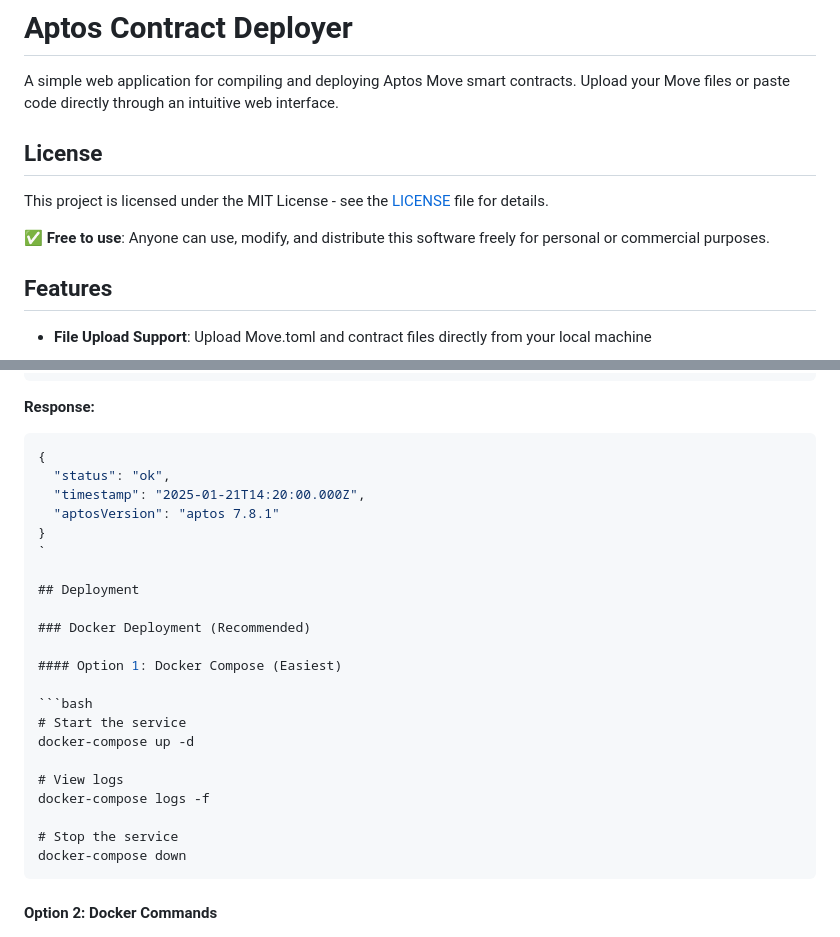
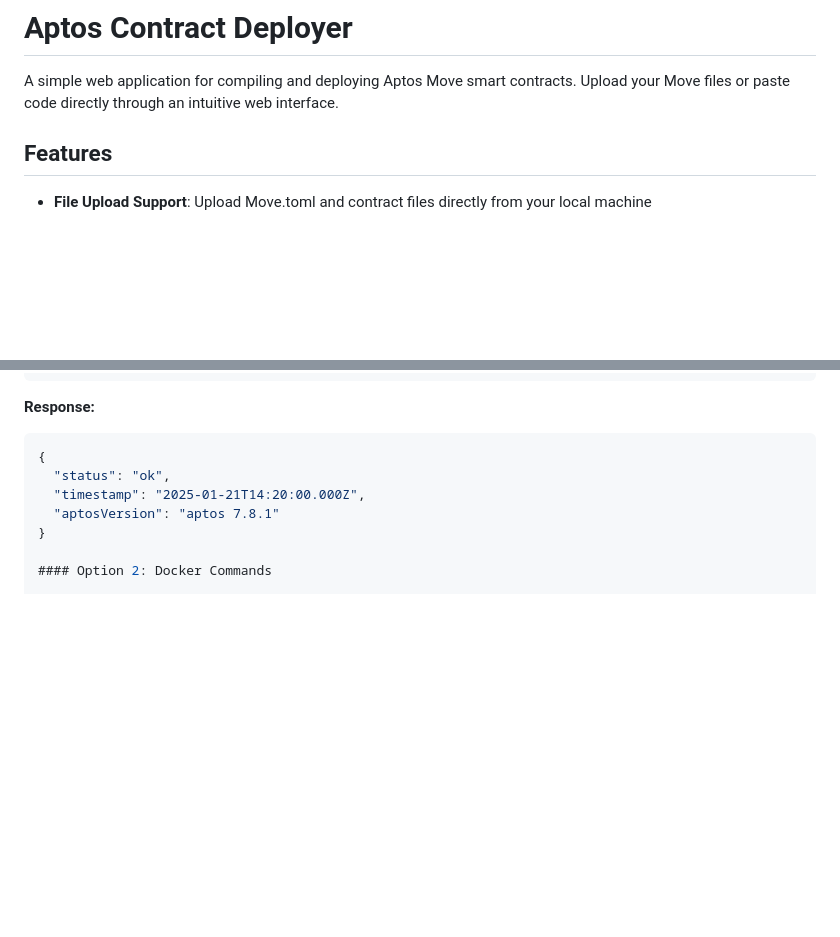
Before and after one commit to SL177Y-0/aptos_backend, a Markdown page: README.md, 2 parts joined by grey strips. GitHub-like rendering; blank space fills up the shorter version.

````diff
--- a/README.md
+++ b/README.md
@@ -1,12 +1,6 @@
 # Aptos Contract Deployer
 
 A simple web application for compiling and deploying Aptos Move smart contracts. Upload your Move files or paste code directly through an intuitive web interface.
-
-## License
-
-This project is licensed under the MIT License - see the [LICENSE](LICENSE) file for details.
-
-**✅ Free to use**: Anyone can use, modify, and distribute this software freely for personal or commercial purposes.
 
 ## Features
 
@@ -80,24 +74,6 @@ curl -X POST http://localhost:3000/deploy \
   "timestamp": "2025-01-21T14:20:00.000Z",
   "aptosVersion": "aptos 7.8.1"
 }
-`
-
-## Deployment
-
-### Docker Deployment (Recommended)
-
-#### Option 1: Docker Compose (Easiest)
-
-```bash
-# Start the service
-docker-compose up -d
-
-# View logs
-docker-compose logs -f
-
-# Stop the service
-docker-compose down
-```
 
 #### Option 2: Docker Commands
 
````
